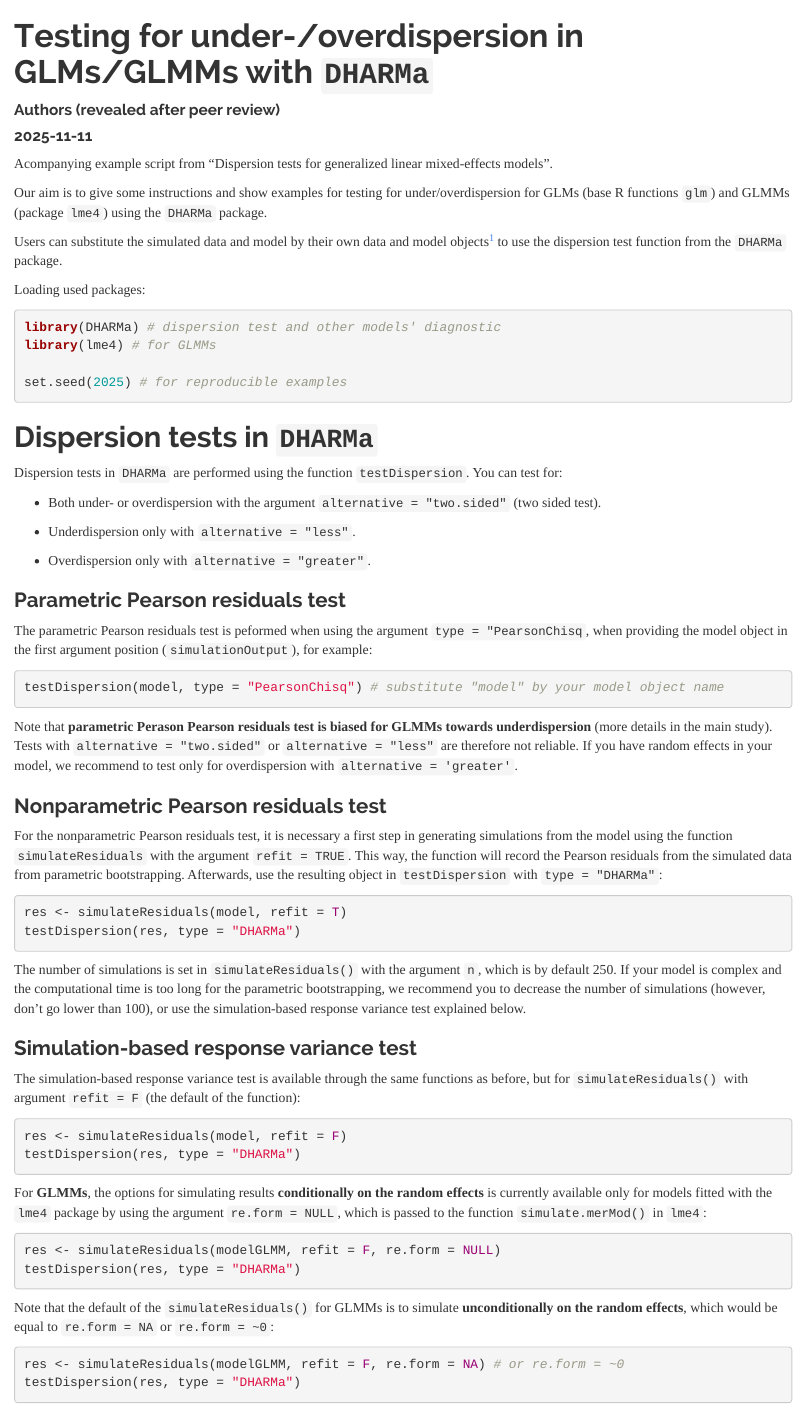
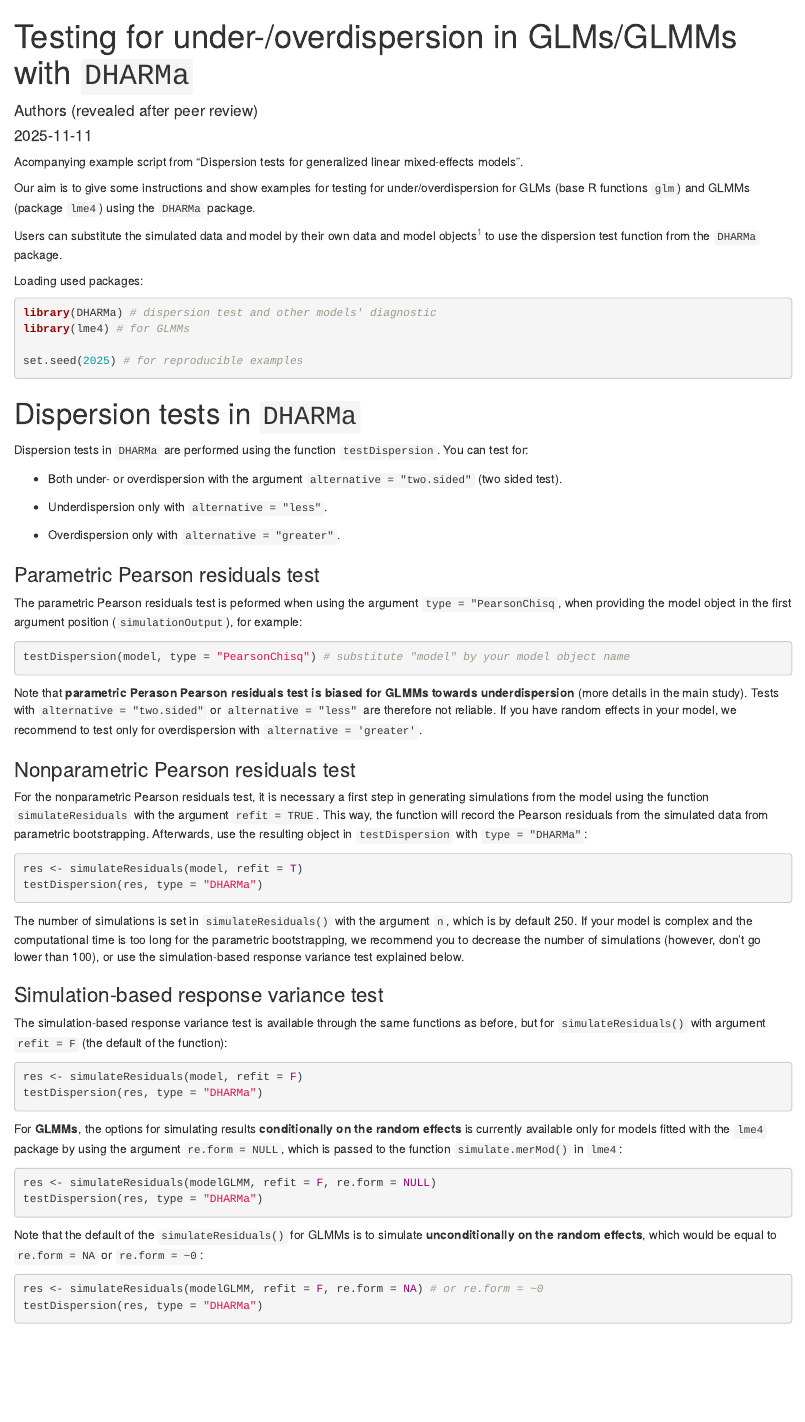
Before and after one commit to TheoreticalEcology/dispersionTest, an R Markdown document (docs/index.Rmd): the page in a window 1100 px wide, from its top. Rendered offline with R 4.5, knitr and Pandoc, with nearby package versions; the code chunks are not run, so their results and figures are left out; drawn as R Markdown's standard HTML page in place of the format the file asks for.

Commit message:
testing readthedown format for example site

```diff
--- a/docs/index.Rmd
+++ b/docs/index.Rmd
@@ -3,9 +3,6 @@ title: "Testing for under-/overdispersion in GLMs/GLMMs with `DHARMa`"
 author: "Authors (revealed after peer review)"
 date: "`r Sys.Date()`"
 output:
-  html_document:
-    theme: readable
-    keep_md: true
   rmdformats::readthedown:
     highlight: kate
     self_contained: true
```
Also changed, not shown: docs/index.md, 15 other files.
